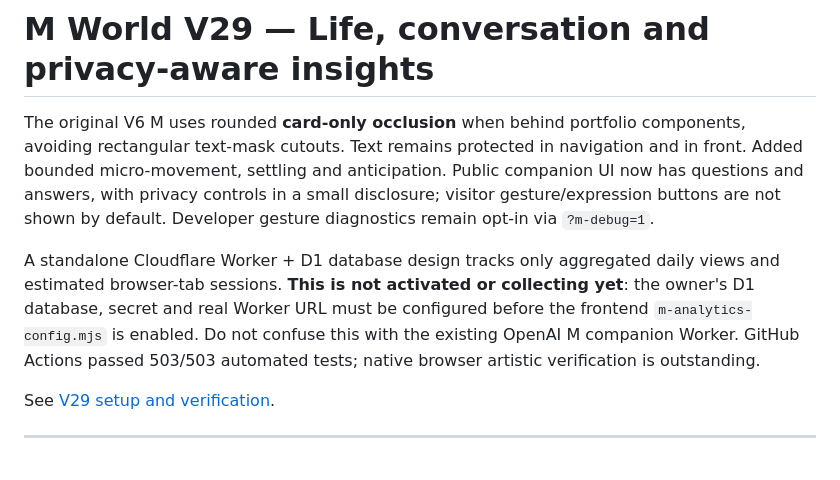
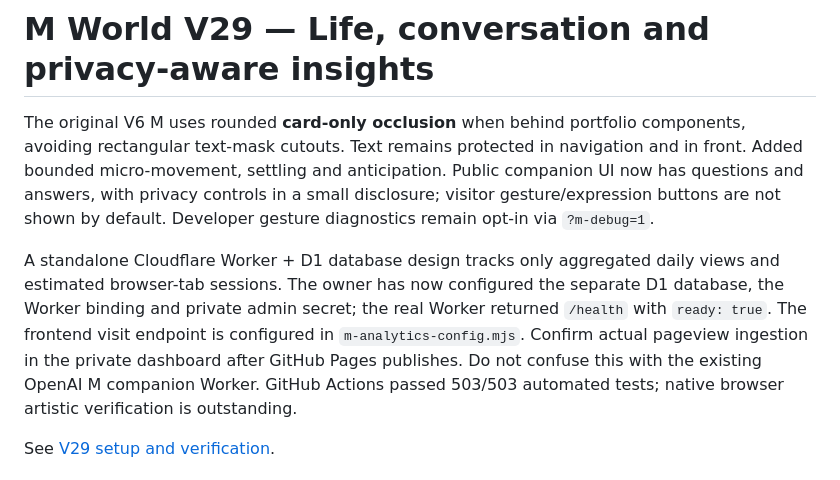
Before and after one commit to Ricardo19-Deve/ricardo19-deve.github.io, a Markdown page: M-WORLD.md, the part around the change. Drawn GitHub-style.

Commit message:
docs(analytics): record successful Worker health check and verified public endpoint activation

```diff
--- a/M-WORLD.md
+++ b/M-WORLD.md
@@ -8,9 +8,10 @@ small disclosure; visitor gesture/expression buttons are not shown by default.
 Developer gesture diagnostics remain opt-in via `?m-debug=1`.
 
 A standalone Cloudflare Worker + D1 database design tracks only aggregated
-daily views and estimated browser-tab sessions. **This is not activated or
-collecting yet**: the owner's D1 database, secret and real Worker URL must be
-configured before the frontend `m-analytics-config.mjs` is enabled. Do not
+daily views and estimated browser-tab sessions. The owner has now configured the separate D1 database, the Worker binding and
+private admin secret; the real Worker returned `/health` with `ready: true`.
+The frontend visit endpoint is configured in `m-analytics-config.mjs`.
+Confirm actual pageview ingestion in the private dashboard after GitHub Pages publishes. Do not
 confuse this with the existing OpenAI M companion Worker. GitHub Actions passed
 503/503 automated tests; native browser artistic verification is outstanding.
 
```
